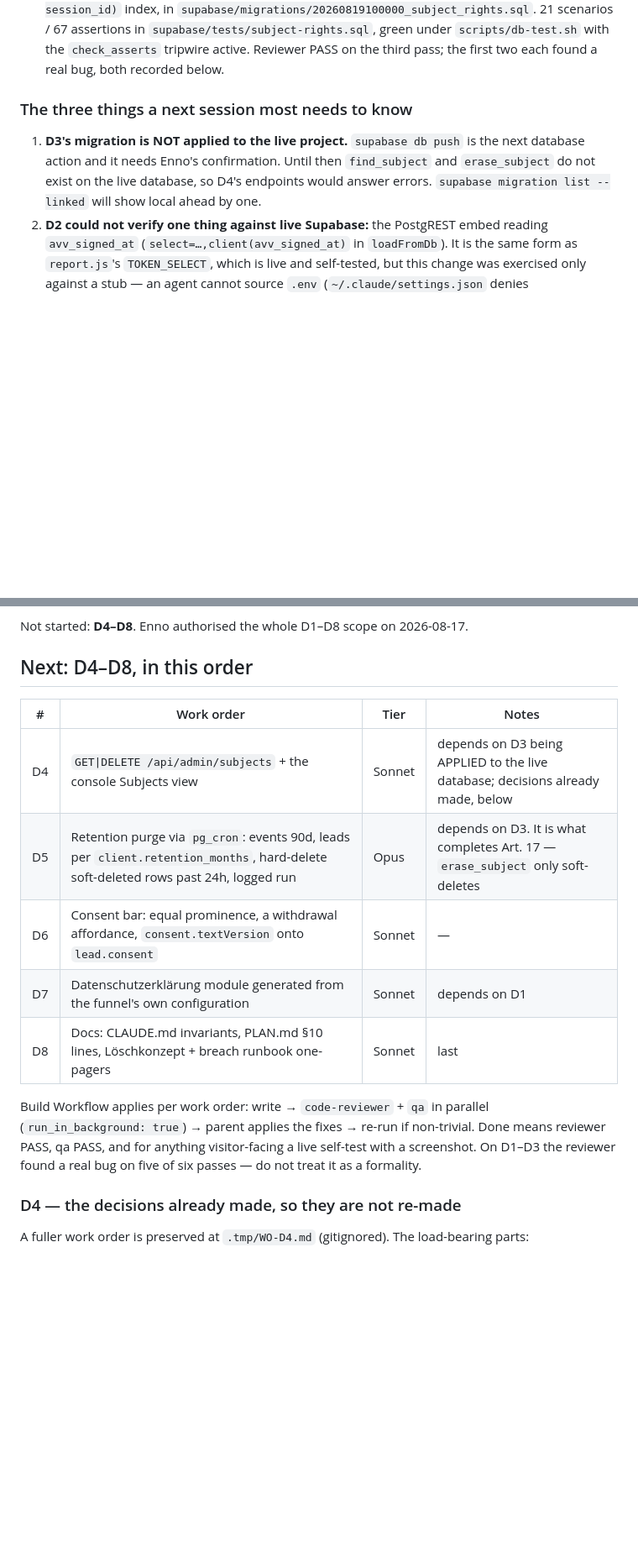
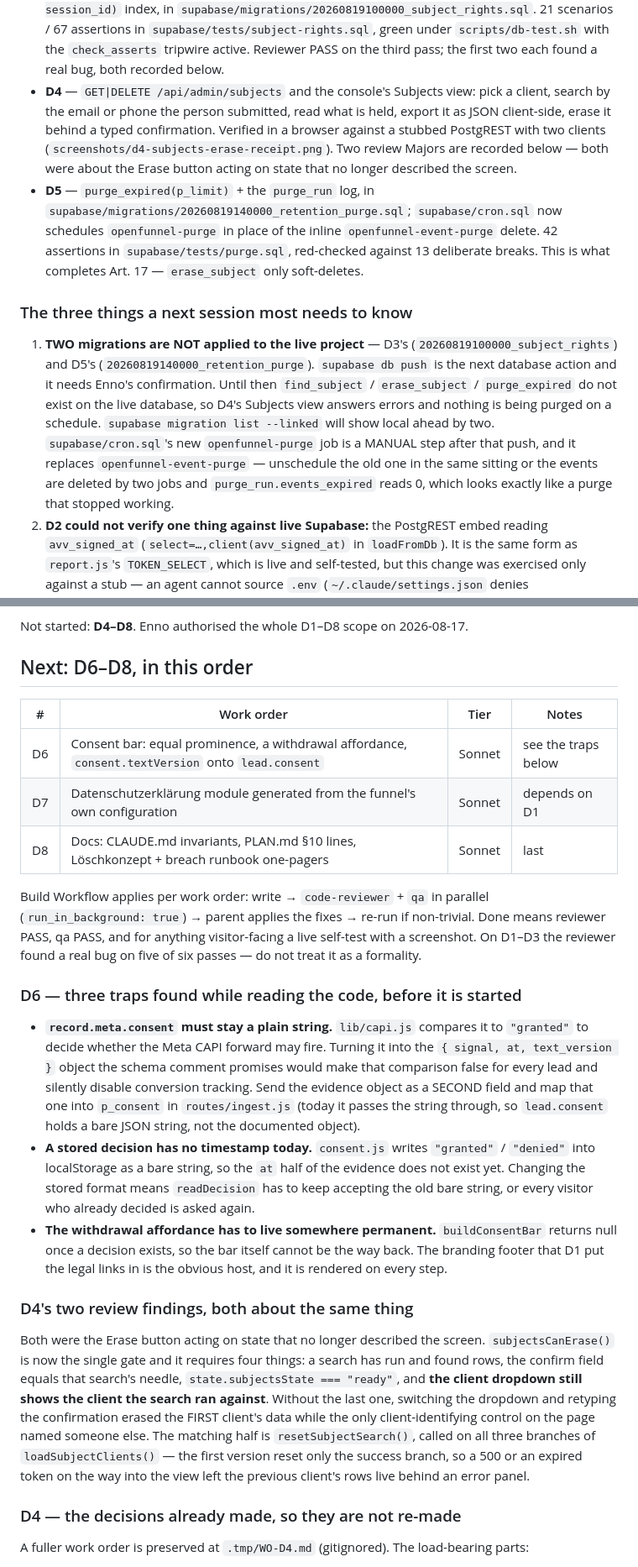
Before and after one commit to en449/openfunnel, a Markdown page: HANDOFF.md, 2 parts joined by grey strips. Shown at 84% size. Drawn GitHub-style; blank space fills up the shorter version.

Commit message:
docs(handoff): D4 and D5 done, D6 next, two migrations waiting on a push
Also records the three D6 traps found while reading the consent code (the
CAPI gate reads meta.consent as a string, a stored decision has no
timestamp yet, and the bar cannot host its own withdrawal affordance),
and how the console was click-tested with no database at all.

Co-Authored-By: Claude Opus 5 <noreply@anthropic.com>

```diff
--- a/HANDOFF.md
+++ b/HANDOFF.md
@@ -30,13 +31,29 @@ Done: Phase 1 complete. Phase 2 §1 asset upload, §2 custom domains, §3 the cl
   `supabase/tests/subject-rights.sql`, green under `scripts/db-test.sh` with the
   `check_asserts` tripwire active. Reviewer PASS on the third pass; the first two each found a
   real bug, both recorded below.
+- **D4** — `GET|DELETE /api/admin/subjects` and the console's Subjects view: pick a client,
+  search by the email or phone the person submitted, read what is held, export it as JSON
+  client-side, erase it behind a typed confirmation. Verified in a browser against a stubbed
+  PostgREST with two clients (`screenshots/d4-subjects-erase-receipt.png`). Two review Majors
+  are recorded below — both were about the Erase button acting on state that no longer
+  described the screen.
+- **D5** — `purge_expired(p_limit)` + the `purge_run` log, in
+  `supabase/migrations/20260819140000_retention_purge.sql`; `supabase/cron.sql` now schedules
+  `openfunnel-purge` in place of the inline `openfunnel-event-purge` delete. 42 assertions in
+  `supabase/tests/purge.sql`, red-checked against 13 deliberate breaks. This is what completes
+  Art. 17 — `erase_subject` only soft-deletes.
 
 ### The three things a next session most needs to know
 
-1. **D3's migration is NOT applied to the live project.** `supabase db push` is the next
-   database action and it needs Enno's confirmation. Until then `find_subject` and
-   `erase_subject` do not exist on the live database, so D4's endpoints would answer errors.
-   `supabase migration list --linked` will show local ahead by one.
+1. **TWO migrations are NOT applied to the live project** — D3's (`20260819100000_subject_rights`)
+   and D5's (`20260819140000_retention_purge`). `supabase db push` is the next database action
+   and it needs Enno's confirmation. Until then `find_subject` / `erase_subject` / `purge_expired`
+   do not exist on the live database, so D4's Subjects view answers errors and nothing is being
+   purged on a schedule. `supabase migration list --linked` will show local ahead by two.
+   `supabase/cron.sql`'s new `openfunnel-purge` job is a MANUAL step after that push, and it
+   replaces `openfunnel-event-purge` — unschedule the old one in the same sitting or the events
+   are deleted by two jobs and `purge_run.events_expired` reads 0, which looks exactly like a
+   purge that stopped working.
 2. **D2 could not verify one thing against live Supabase:** the PostgREST embed reading
    `avv_signed_at` (`select=…,client(avv_signed_at)` in `loadFromDb`). It is the same form as
    `report.js`'s `TOKEN_SELECT`, which is live and self-tested, but this change was exercised
@@ -83,13 +100,11 @@ when the subquery self-matches and reports every session as shared.
 
 Not started: **D4–D8**. Enno authorised the whole D1–D8 scope on 2026-08-17.
 
-## Next: D4–D8, in this order
+## Next: D6–D8, in this order
 
 | # | Work order | Tier | Notes |
 | --- | --- | --- | --- |
-| D4 | `GET\|DELETE /api/admin/subjects` + the console Subjects view | Sonnet | depends on D3 being APPLIED to the live database; decisions already made, below |
-| D5 | Retention purge via `pg_cron`: events 90d, leads per `client.retention_months`, hard-delete soft-deleted rows past 24h, logged run | Opus | depends on D3. It is what completes Art. 17 — `erase_subject` only soft-deletes |
-| D6 | Consent bar: equal prominence, a withdrawal affordance, `consent.textVersion` onto `lead.consent` | Sonnet | — |
+| D6 | Consent bar: equal prominence, a withdrawal affordance, `consent.textVersion` onto `lead.consent` | Sonnet | see the traps below |
 | D7 | Datenschutzerklärung module generated from the funnel's own configuration | Sonnet | depends on D1 |
 | D8 | Docs: CLAUDE.md invariants, PLAN.md §10 lines, Löschkonzept + breach runbook one-pagers | Sonnet | last |
 
@@ -97,6 +112,33 @@ Build Workflow applies per work order: write → `code-reviewer` + `qa` in paral
 (`run_in_background: true`) → parent applies the fixes → re-run if non-trivial. Done means
 reviewer PASS, qa PASS, and for anything visitor-facing a live self-test with a screenshot.
 On D1–D3 the reviewer found a real bug on five of six passes — do not treat it as a formality.
+
+### D6 — three traps found while reading the code, before it is started
+
+- **`record.meta.consent` must stay a plain string.** `lib/capi.js` compares it to `"granted"`
+  to decide whether the Meta CAPI forward may fire. Turning it into the `{ signal, at,
+  text_version }` object the schema comment promises would make that comparison false for every
+  lead and silently disable conversion tracking. Send the evidence object as a SECOND field and
+  map that one into `p_consent` in `routes/ingest.js` (today it passes the string through, so
+  `lead.consent` holds a bare JSON string, not the documented object).
+- **A stored decision has no timestamp today.** `consent.js` writes `"granted"` / `"denied"`
+  into localStorage as a bare string, so the `at` half of the evidence does not exist yet.
+  Changing the stored format means `readDecision` has to keep accepting the old bare string, or
+  every visitor who already decided is asked again.
+- **The withdrawal affordance has to live somewhere permanent.** `buildConsentBar` returns null
+  once a decision exists, so the bar itself cannot be the way back. The branding footer that D1
+  put the legal links in is the obvious host, and it is rendered on every step.
+
+### D4's two review findings, both about the same thing
+
+Both were the Erase button acting on state that no longer described the screen. `subjectsCanErase()`
+is now the single gate and it requires four things: a search has run and found rows, the confirm
+field equals that search's needle, `state.subjectsState === "ready"`, and **the client dropdown
+still shows the client the search ran against**. Without the last one, switching the dropdown and
+retyping the confirmation erased the FIRST client's data while the only client-identifying control
+on the page named someone else. The matching half is `resetSubjectSearch()`, called on all three
+branches of `loadSubjectClients()` — the first version reset only the success branch, so a 500 or
+an expired token on the way into the view left the previous client's rows live behind an error panel.
 
 ### D4 — the decisions already made, so they are not re-made
 
```
Also changed, not shown: other parts of HANDOFF.md (+19 -7 lines).
